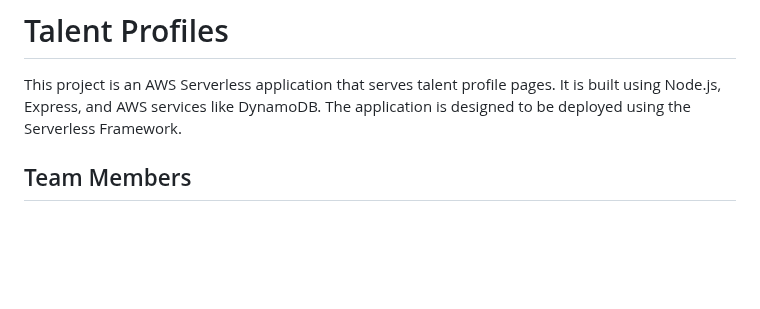
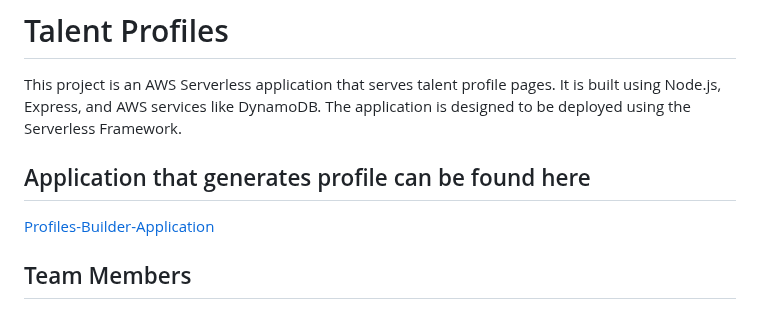
Before and after one commit to talpods/talent-profiles, a Markdown page: README.md, the part around the change. Rendered like a GitHub page; blank space fills up the shorter version.

```diff
--- a/README.md
+++ b/README.md
@@ -1,6 +1,9 @@
 # Talent Profiles
 
 This project is an AWS Serverless application that serves talent profile pages. It is built using Node.js, Express, and AWS services like DynamoDB. The application is designed to be deployed using the Serverless Framework.
+
+## Application that generates profile can be found here
+[Profiles-Builder-Application](https://github.com/talpods/profile-builder)
 
 ## Team Members
 
```
